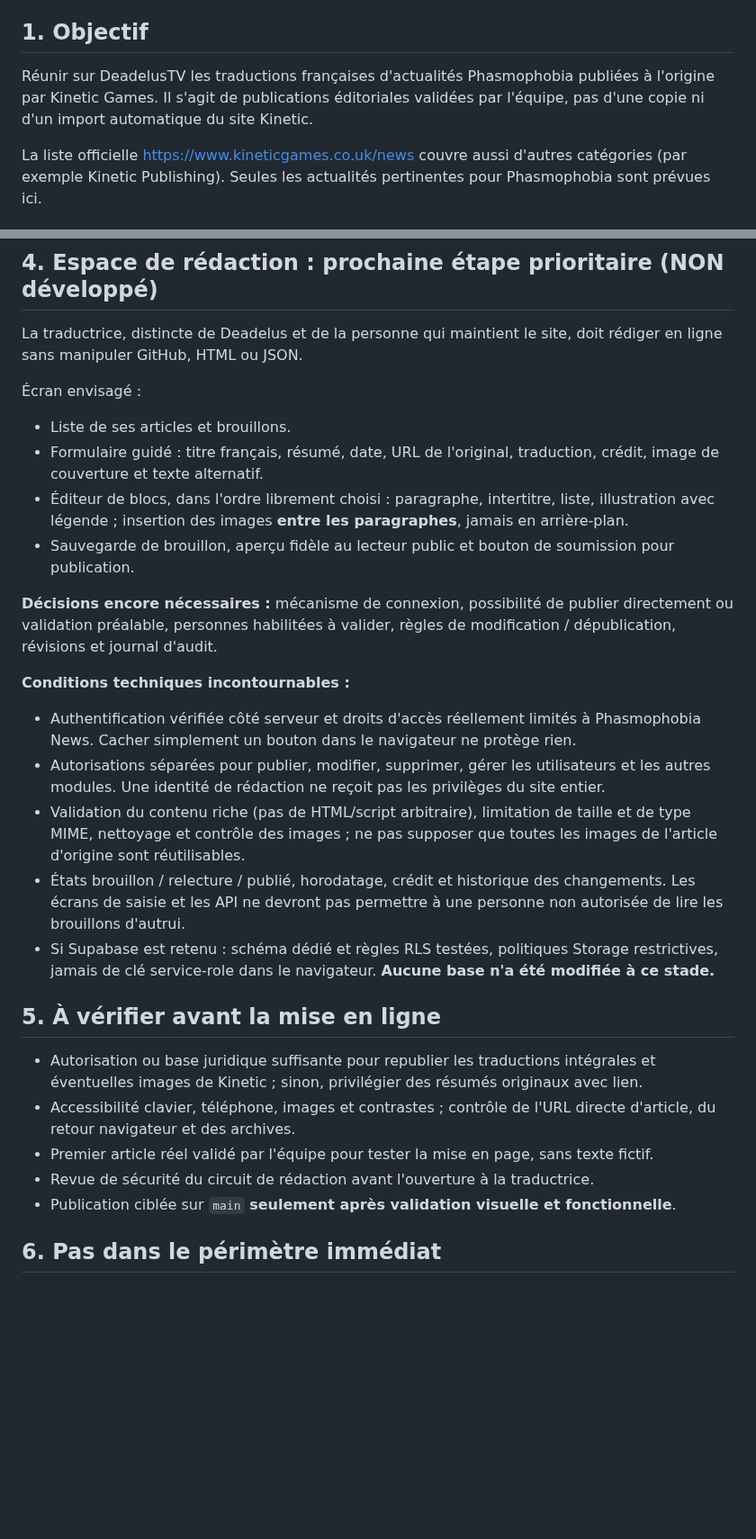
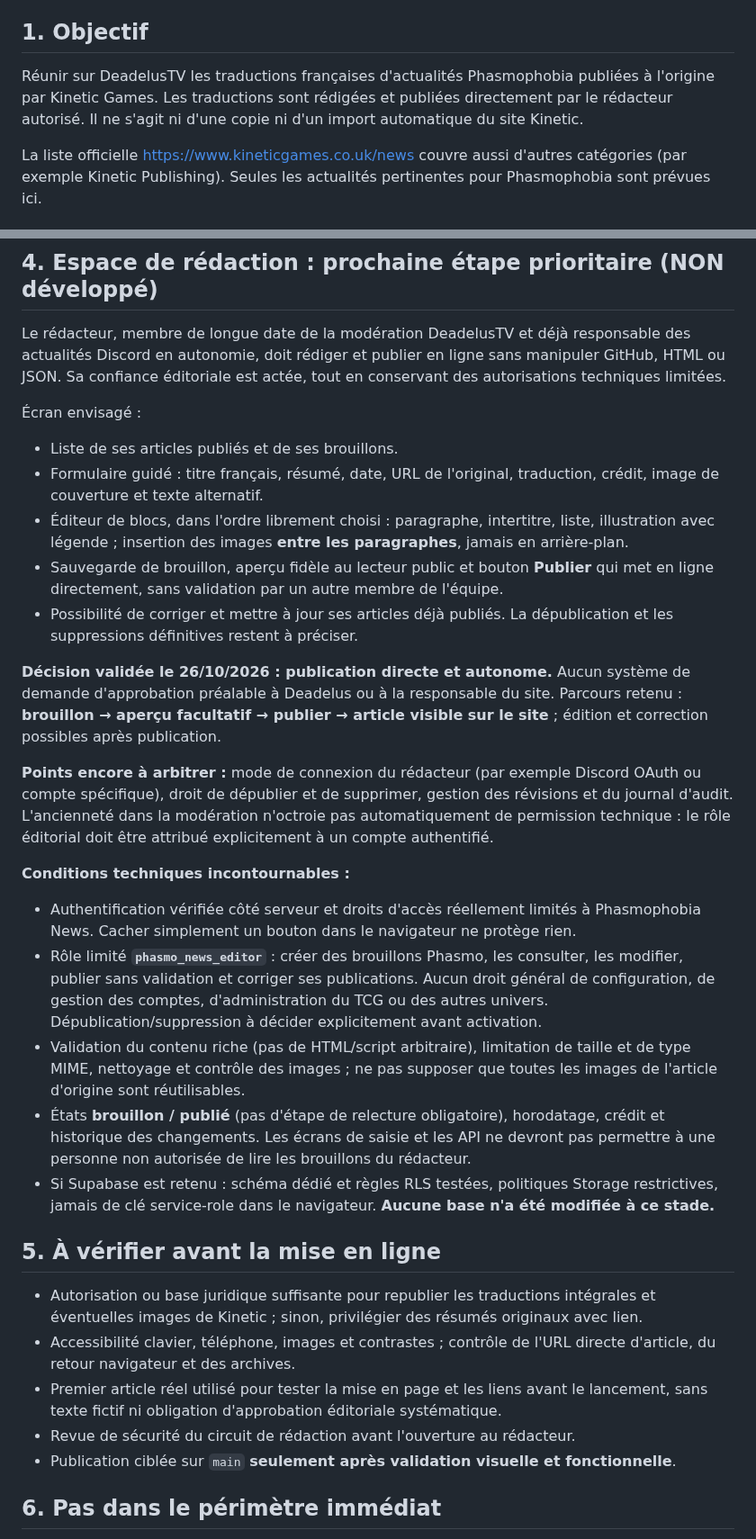
Before and after one commit to DeadelusTV/deadelusTV, a Markdown page: docs/phasmo-blog-spec.md, 2 parts joined by grey strips. Shown at 90% size. GitHub-like rendering; blank space fills up the shorter version.

Commit message:
docs(phasmo): valider la publication directe du redacteur

```diff
--- a/docs/phasmo-blog-spec.md
+++ b/docs/phasmo-blog-spec.md
@@ -6,7 +6,7 @@
 
 ## 1. Objectif
 
-Réunir sur DeadelusTV les traductions françaises d'actualités Phasmophobia publiées à l'origine par Kinetic Games. Il s'agit de publications éditoriales validées par l'équipe, pas d'une copie ni d'un import automatique du site Kinetic.
+Réunir sur DeadelusTV les traductions françaises d'actualités Phasmophobia publiées à l'origine par Kinetic Games. Les traductions sont rédigées et publiées directement par le rédacteur autorisé. Il ne s'agit ni d'une copie ni d'un import automatique du site Kinetic.
 
 La liste officielle https://www.kineticgames.co.uk/news couvre aussi d'autres catégories (par exemple Kinetic Publishing). Seules les actualités pertinentes pour Phasmophobia sont prévues ici.
 
@@ -34,29 +34,32 @@ Schéma de lecture envisagé pour chaque publication : `slug`, `title`, `excerpt
 
 ## 4. Espace de rédaction : prochaine étape prioritaire (NON développé)
 
-La traductrice, distincte de Deadelus et de la personne qui maintient le site, doit rédiger en ligne sans manipuler GitHub, HTML ou JSON.
+Le rédacteur, membre de longue date de la modération DeadelusTV et déjà responsable des actualités Discord en autonomie, doit rédiger et publier en ligne sans manipuler GitHub, HTML ou JSON. Sa confiance éditoriale est actée, tout en conservant des autorisations techniques limitées.
 
 Écran envisagé :
-- Liste de ses articles et brouillons.
+- Liste de ses articles publiés et de ses brouillons.
 - Formulaire guidé : titre français, résumé, date, URL de l'original, traduction, crédit, image de couverture et texte alternatif.
 - Éditeur de blocs, dans l'ordre librement choisi : paragraphe, intertitre, liste, illustration avec légende ; insertion des images **entre les paragraphes**, jamais en arrière-plan.
-- Sauvegarde de brouillon, aperçu fidèle au lecteur public et bouton de soumission pour publication.
+- Sauvegarde de brouillon, aperçu fidèle au lecteur public et bouton **Publier** qui met en ligne directement, sans validation par un autre membre de l'équipe.
+- Possibilité de corriger et mettre à jour ses articles déjà publiés. La dépublication et les suppressions définitives restent à préciser.
 
-**Décisions encore nécessaires :** mécanisme de connexion, possibilité de publier directement ou validation préalable, personnes habilitées à valider, règles de modification / dépublication, révisions et journal d'audit.
+**Décision validée le 26/10/2026 : publication directe et autonome.** Aucun système de demande d'approbation préalable à Deadelus ou à la responsable du site. Parcours retenu : **brouillon → aperçu facultatif → publier → article visible sur le site** ; édition et correction possibles après publication.
+
+**Points encore à arbitrer :** mode de connexion du rédacteur (par exemple Discord OAuth ou compte spécifique), droit de dépublier et de supprimer, gestion des révisions et du journal d'audit. L'ancienneté dans la modération n'octroie pas automatiquement de permission technique : le rôle éditorial doit être attribué explicitement à un compte authentifié.
 
 **Conditions techniques incontournables :**
 - Authentification vérifiée côté serveur et droits d'accès réellement limités à Phasmophobia News. Cacher simplement un bouton dans le navigateur ne protège rien.
-- Autorisations séparées pour publier, modifier, supprimer, gérer les utilisateurs et les autres modules. Une identité de rédaction ne reçoit pas les privilèges du site entier.
+- Rôle limité **`phasmo_news_editor`** : créer des brouillons Phasmo, les consulter, les modifier, publier sans validation et corriger ses publications. Aucun droit général de configuration, de gestion des comptes, d'administration du TCG ou des autres univers. Dépublication/suppression à décider explicitement avant activation.
 - Validation du contenu riche (pas de HTML/script arbitraire), limitation de taille et de type MIME, nettoyage et contrôle des images ; ne pas supposer que toutes les images de l'article d'origine sont réutilisables.
-- États brouillon / relecture / publié, horodatage, crédit et historique des changements. Les écrans de saisie et les API ne devront pas permettre à une personne non autorisée de lire les brouillons d'autrui.
+- États **brouillon / publié** (pas d'étape de relecture obligatoire), horodatage, crédit et historique des changements. Les écrans de saisie et les API ne devront pas permettre à une personne non autorisée de lire les brouillons du rédacteur.
 - Si Supabase est retenu : schéma dédié et règles RLS testées, politiques Storage restrictives, jamais de clé service-role dans le navigateur. **Aucune base n'a été modifiée à ce stade.**
 
 ## 5. À vérifier avant la mise en ligne
 
 - Autorisation ou base juridique suffisante pour republier les traductions intégrales et éventuelles images de Kinetic ; sinon, privilégier des résumés originaux avec lien.
 - Accessibilité clavier, téléphone, images et contrastes ; contrôle de l'URL directe d'article, du retour navigateur et des archives.
-- Premier article réel validé par l'équipe pour tester la mise en page, sans texte fictif.
-- Revue de sécurité du circuit de rédaction avant l'ouverture à la traductrice.
+- Premier article réel utilisé pour tester la mise en page et les liens avant le lancement, sans texte fictif ni obligation d'approbation éditoriale systématique.
+- Revue de sécurité du circuit de rédaction avant l'ouverture au rédacteur.
 - Publication ciblée sur `main` **seulement après validation visuelle et fonctionnelle**.
 
 ## 6. Pas dans le périmètre immédiat
```
